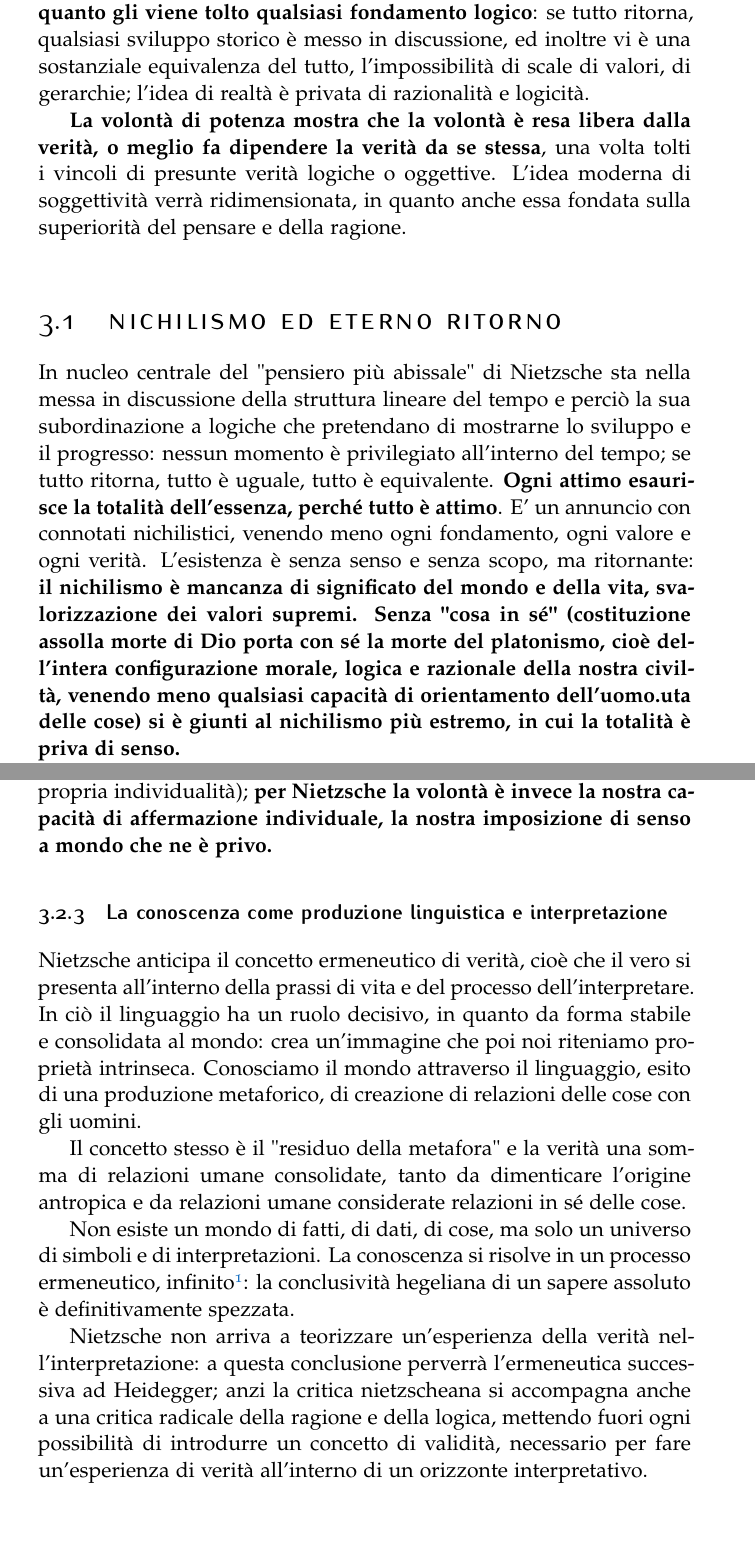
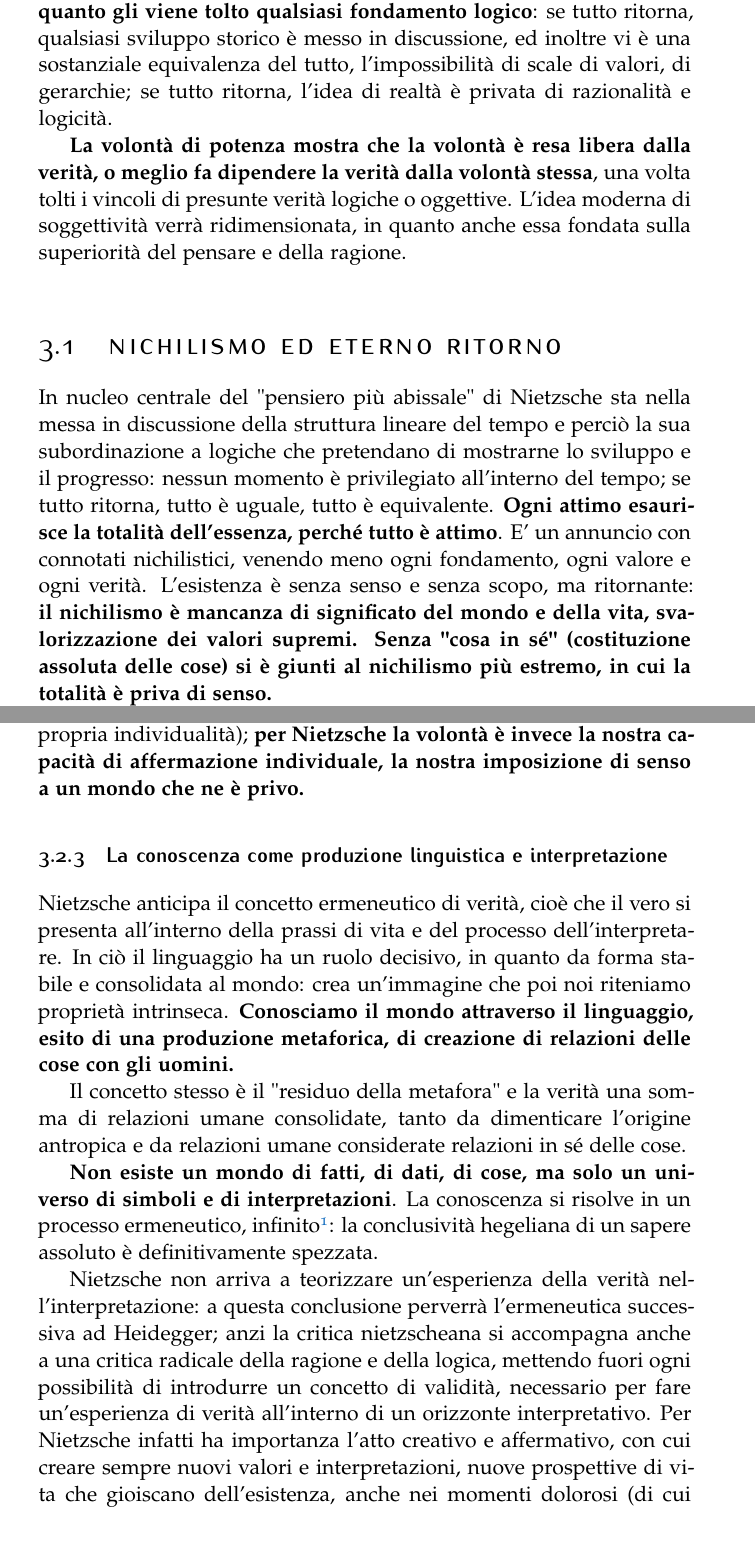
Before and after one commit to Dim-1/Sviluppo_filosofia_contemporanea, a LaTeX thesis (Slivuppo_filosofia_contemporanea.tex, which reads Capitoli/cap2.tex): two parts of pages 17 and 20 of 20, joined at a grey line, cut so that both start at the same text. Compiled offline with pdfLaTeX.

Commit message:
corretto metà Nietzsche

```diff
--- a/Capitoli/cap2.tex
+++ b/Capitoli/cap2.tex
@@ -7,14 +7,14 @@
 \bigskip
 
 
-La filosofia di Friederich Nietzsche (1844-1900), con la dottrina dell'eterno ritorno e la teoria della volontà di potenza, attesta l'esito inevitabile cui doveva condurre la dissoluzione del sapere assoluto hegeliano. \textbf{L'eterno ritorno indica che la realtà non ha più un significato, in quanto gli viene tolto qualsiasi fondamento logico}: se tutto ritorna, qualsiasi sviluppo storico è messo in discussione, ed inoltre vi è una sostanziale equivalenza del tutto, l'impossibilità di scale di valori, di gerarchie; l'idea di realtà è privata di razionalità e logicità.
+La filosofia di Friederich Nietzsche (1844-1900), con la dottrina dell'eterno ritorno e la teoria della volontà di potenza, attesta l'esito inevitabile cui doveva condurre la dissoluzione del sapere assoluto hegeliano. \textbf{L'eterno ritorno indica che la realtà non ha più un significato, in quanto gli viene tolto qualsiasi fondamento logico}: se tutto ritorna, qualsiasi sviluppo storico è messo in discussione, ed inoltre vi è una sostanziale equivalenza del tutto, l'impossibilità di scale di valori, di gerarchie; se tutto ritorna,  l'idea di realtà è privata di razionalità e logicità.
 
-\textbf{La volontà di potenza mostra che la volontà è resa libera dalla verità, o meglio fa dipendere la verità da se stessa}, una volta tolti i vincoli di presunte verità logiche o oggettive. L'idea moderna di soggettività verrà ridimensionata, in quanto anche essa fondata sulla superiorità del pensare e della ragione.
+\textbf{La volontà di potenza mostra che la volontà è resa libera dalla verità, o meglio fa dipendere la verità dalla volontà stessa}, una volta tolti i vincoli di presunte verità logiche o oggettive. L'idea moderna di soggettività verrà ridimensionata, in quanto anche essa fondata sulla superiorità del pensare e della ragione.
 
 \section{Nichilismo ed eterno ritorno}
 
 In nucleo centrale del "pensiero più abissale" di Nietzsche sta nella messa in discussione della struttura lineare del tempo e perciò la sua subordinazione a logiche che pretendano di mostrarne lo sviluppo e il progresso: nessun momento è privilegiato all'interno del tempo; se tutto ritorna, tutto è uguale, tutto è equivalente. \textbf{Ogni attimo esaurisce la totalità dell'essenza, perché tutto è attimo}.
-E' un annuncio con connotati nichilistici, venendo meno ogni fondamento, ogni valore e ogni verità. L'esistenza è senza senso e senza scopo, ma ritornante: \textbf{il nichilismo è  mancanza di significato del mondo e della vita, svalorizzazione dei valori supremi. Senza "cosa in sé" (costituzione assolla morte di Dio porta con sé la morte del platonismo, cioè dell'intera configurazione morale, logica e razionale della nostra civiltà, venendo meno qualsiasi capacità di orientamento dell'uomo.uta delle cose) si è giunti al nichilismo più estremo, in cui la totalità è priva di senso.}
+E' un annuncio con connotati nichilistici, venendo meno ogni fondamento, ogni valore e ogni verità. L'esistenza è senza senso e senza scopo, ma ritornante: \textbf{il nichilismo è  mancanza di significato del mondo e della vita, svalorizzazione dei valori supremi. Senza "cosa in sé" (costituzione assoluta delle cose) si è giunti al nichilismo più estremo, in cui la totalità è priva di senso.}
 
 Questo pensiero è "terribile" solo per chi è rimasto legato alla vecchia idea metafisica di una verità in sé delle cose. \textbf{Per chi si è liberato di questa visione, l'annuncio dell'eterno ritorno è il guadagno di una nuova dimensione dell'esistenza, quella dell'innocenza del divenire: il divenire delle cose non porta da nessuna parte, non ci sono mete, ma tutto l'essere è pieno di significato, quello che gli attribuiamo.}
 
@@ -46,14 +46,14 @@ Volendo trovare una spiegazione, una ragione, un logos, la metafisica finisce pe
 
 Il congedo della pretesa del senso è il definitivo abbandono di  ogni dualismo tra essere e apparire: "il mondo vero è solo un'aggiunta mendace". Il superamento della metafisica è perciò il superamento dei bisogni umani di far fronte ad un mondo privo di senso, l'oltrepassamento della sua decadenza.
 
-Insieme alla metafisica è congedato Schopenhauer e la sua metafisica della volontà, che, pur sbarazzandosi di Dio e mostrando un mondo privo di fini, pretende di svelare la cosa in sé, la sostanza ultima del mondo (da svelare e poi contrastare asceticamente negando la propria individualità); \textbf{per Nietzsche la volontà è invece la nostra capacità di affermazione individuale, la nostra imposizione di senso a mondo che ne è privo.}
+Insieme alla metafisica è congedato Schopenhauer e la sua metafisica della volontà, che, pur sbarazzandosi di Dio e mostrando un mondo privo di fini, pretende di svelare la cosa in sé, la sostanza ultima del mondo (da svelare e poi contrastare asceticamente negando la propria individualità); \textbf{per Nietzsche la volontà è invece la nostra capacità di affermazione individuale, la nostra imposizione di senso a un mondo che ne è privo.}
 
 \subsection{La conoscenza come produzione linguistica e interpretazione}
 
-Nietzsche anticipa il concetto ermeneutico di verità, cioè che il vero si presenta all'interno della prassi di vita e del processo dell'interpretare. In ciò il linguaggio ha un ruolo decisivo, in quanto da forma stabile e consolidata al mondo: crea un'immagine che poi noi riteniamo proprietà intrinseca. Conosciamo il mondo attraverso il linguaggio, esito di una produzione metaforico, di creazione di relazioni delle cose con gli uomini.
+Nietzsche anticipa il concetto ermeneutico di verità, cioè che il vero si presenta all'interno della prassi di vita e del processo dell'interpretare. In ciò il linguaggio ha un ruolo decisivo, in quanto da forma stabile e consolidata al mondo: crea un'immagine che poi noi riteniamo proprietà intrinseca. \textbf{Conosciamo il mondo attraverso il linguaggio, esito di una produzione metaforica, di creazione di relazioni delle cose con gli uomini.}
 
 Il concetto stesso è il "residuo della metafora" e la verità una somma di relazioni umane consolidate, tanto da dimenticare l'origine antropica e da relazioni umane considerate relazioni in sé delle cose.
 
-Non esiste un mondo di fatti, di dati, di cose, ma solo un universo di simboli e di interpretazioni. La conoscenza si risolve in un processo ermeneutico, infinito\footnote{in quanto se la totalità della conoscenza è interpretazione, ogni interpretazione è interpretazione di un'altra interpretazione, senza mai arrivare ad un dato ultimo che fermi il processo.}: la conclusività hegeliana di un sapere assoluto è definitivamente spezzata.
+\textbf{Non esiste un mondo di fatti, di dati, di cose, ma solo un universo di simboli e di interpretazioni}. La conoscenza si risolve in un processo ermeneutico, infinito\footnote{in quanto se la totalità della conoscenza è interpretazione, ogni interpretazione è interpretazione di un'altra interpretazione, senza mai arrivare ad un dato ultimo che fermi il processo.}: la conclusività hegeliana di un sapere assoluto è definitivamente spezzata.
 
-Nietzsche non arriva a teorizzare un'esperienza della verità nell'interpretazione: a questa conclusione perverrà l'ermeneutica successiva ad Heidegger; anzi la critica nietzscheana si accompagna anche a una critica radicale della ragione e della logica, mettendo fuori ogni possibilità di introdurre un concetto di validità, necessario per fare un'esperienza di verità all'interno di un orizzonte interpretativo.
+Nietzsche non arriva a teorizzare un'esperienza della verità nell'interpretazione: a questa conclusione perverrà l'ermeneutica successiva ad Heidegger; anzi la critica nietzscheana si accompagna anche a una critica radicale della ragione e della logica, mettendo fuori ogni possibilità di introdurre un concetto di validità, necessario per fare un'esperienza di verità all'interno di un orizzonte interpretativo. Per Nietzsche infatti ha importanza l'atto creativo e affermativo, con cui creare sempre nuovi valori e interpretazioni, nuove prospettive di vita che gioiscano  dell'esistenza, anche nei momenti dolorosi (di cui bisogna ridere e che non vanno giustificati metafisicamente come fatto negli ultimi due millenni): il dionisiaco non conosce la verità (cui nessuno arriva), la vive.
```
Also changed, not shown: Slivuppo_filosofia_contemporanea.pdf, Capitoli/cap2.tex (6 more changed lines), 2 other files.
